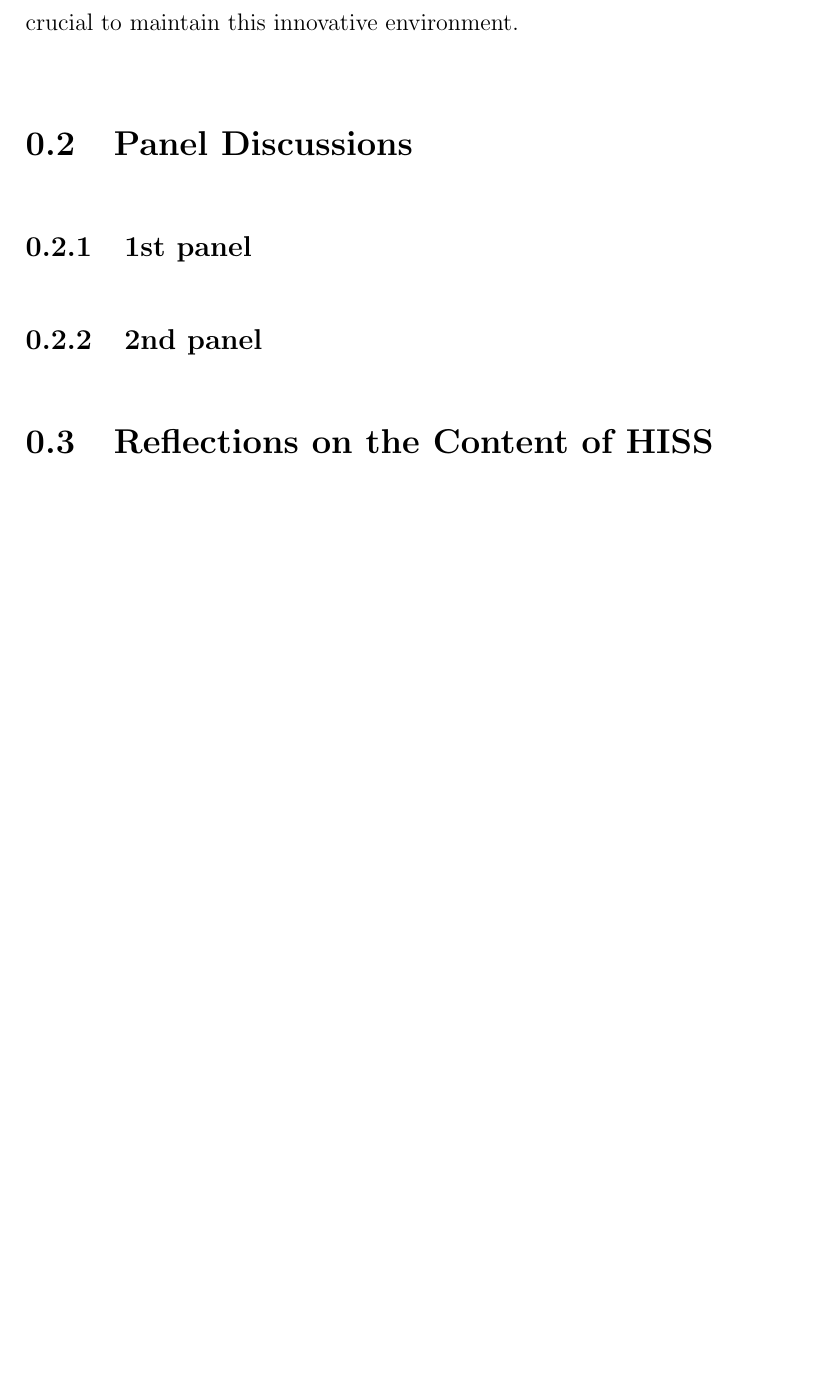
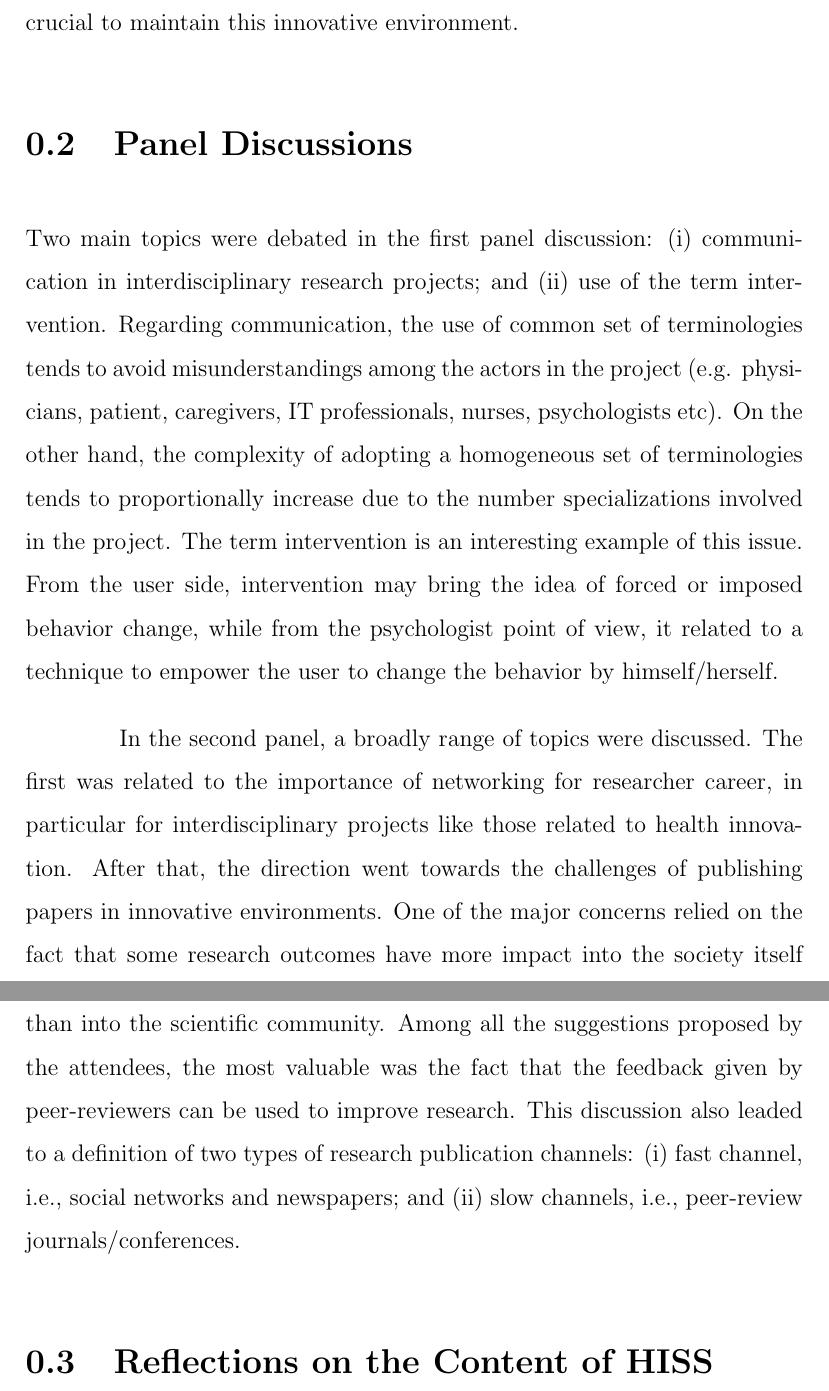
Before and after one commit to joaobentes/assigments, a LaTeX document (main.tex, which reads panel-discussions.tex): part of page 4 of 4 before the commit and two parts of pages 4 and 5 of 5 after it, the two joined at a grey line, cut so that both start at the same text, the shorter picture padded with empty space. Compiled offline with pdfLaTeX.

Commit message:
Wrote panel discussion

```diff
--- a/panel-discussions.tex
+++ b/panel-discussions.tex
@@ -1,5 +1,16 @@
 \section{Panel Discussions}
 
-\subsection{1st panel}
+% First panel
+Two main topics were debated in the first panel discussion: (i) communication in interdisciplinary research projects; and (ii) use of the term intervention.
+Regarding communication, the use of common set of terminologies tends to avoid misunderstandings among the actors in the project (e.g. physicians, patient, caregivers, IT professionals, nurses, psychologists etc).
+On the other hand, the complexity of adopting a homogeneous set of terminologies tends to proportionally increase due to the number specializations involved in the project.
+The term intervention is an interesting example of this issue.
+From the user side, intervention may bring the idea of forced or imposed behavior change, while from the psychologist point of view, it related to a technique to empower the user to change the behavior by himself/herself.
 
-\subsection{2nd panel}
+% Second panel
+In the second panel, a broadly range of topics were discussed.
+The first was related to the importance of networking for researcher career, in particular for interdisciplinary projects like those related to health innovation.
+After that, the direction went towards the challenges of publishing papers in innovative environments.
+One of the major concerns relied on the fact that some research outcomes have more impact into the society itself (e.g. new technique for bicycling, better ways of design running tracks etc) than into the scientific community.
+Among all the suggestions proposed by the attendees, the most valuable was the fact that the feedback given by peer-reviewers can be used to improve research.
+This discussion also leaded to a definition of two types of research publication channels: (i) fast channel, i.e., social networks and newspapers; and (ii) slow channels, i.e., peer-review journals/conferences.
```
